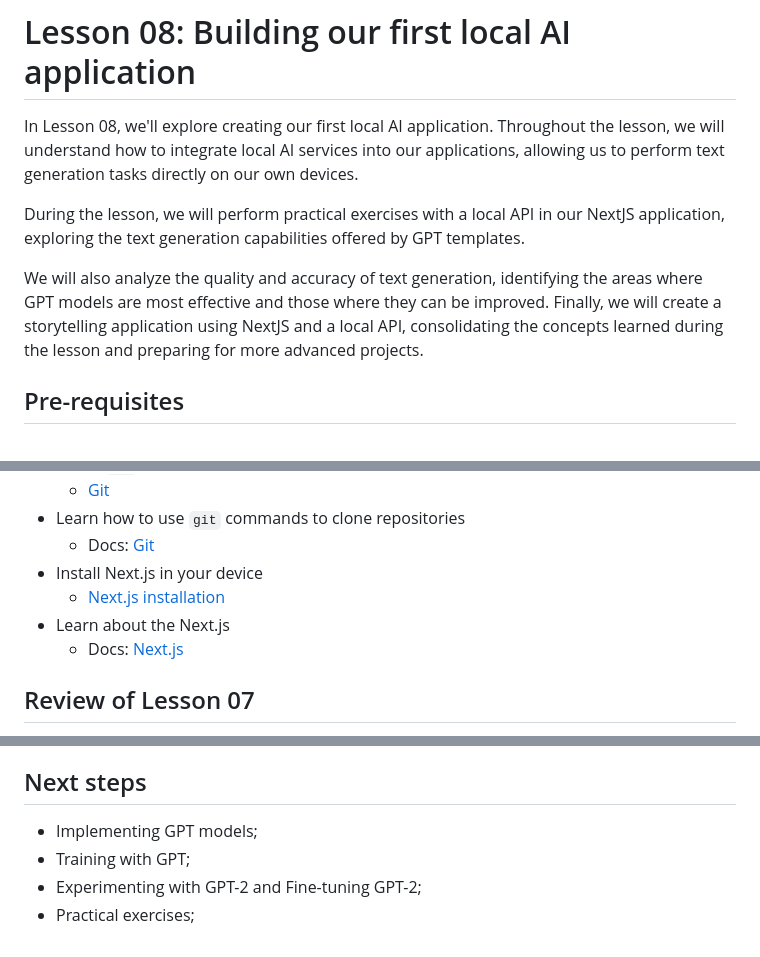
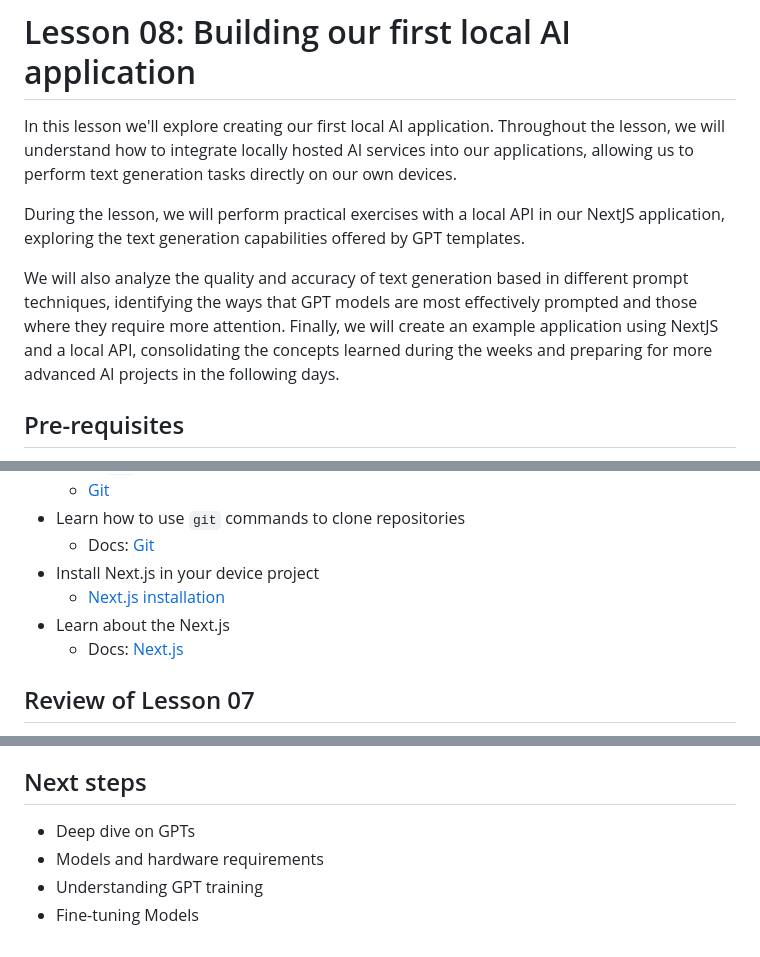
Before and after one commit to MatheusDaros/AI-Bootcamp, a Markdown page: Lesson-08/README.md, 3 parts joined by grey strips. Rendered like a GitHub page.

Commit message:
Adjustments

```diff
--- a/Lesson-08/README.md
+++ b/Lesson-08/README.md
@@ -1,10 +1,10 @@
 # Lesson 08: Building our first local AI application
 
-In Lesson 08, we'll explore creating our first local AI application. Throughout the lesson, we will understand how to integrate local AI services into our applications, allowing us to perform text generation tasks directly on our own devices.
+In this lesson we'll explore creating our first local AI application. Throughout the lesson, we will understand how to integrate locally hosted AI services into our applications, allowing us to perform text generation tasks directly on our own devices.
 
 During the lesson, we will perform practical exercises with a local API in our NextJS application, exploring the text generation capabilities offered by GPT templates.
 
-We will also analyze the quality and accuracy of text generation, identifying the areas where GPT models are most effective and those where they can be improved. Finally, we will create a storytelling application using NextJS and a local API, consolidating the concepts learned during the lesson and preparing for more advanced projects.
+We will also analyze the quality and accuracy of text generation based in different prompt techniques, identifying the ways that GPT models are most effectively prompted and those where they require more attention. Finally, we will create an example application using NextJS and a local API, consolidating the concepts learned during the weeks and preparing for more advanced AI projects in the following days.
 
 ## Pre-requisites
 
@@ -22,11 +22,10 @@ We will also analyze the quality and accuracy of text generation, identifying th
   * [Git](https://git-scm.com/downloads)
 * Learn how to use `git` commands to clone repositories
   * Docs: [Git](https://git-scm.com/doc)
-* Install Next.js in your device
+* Install Next.js in your device project
   * [Next.js installation](https://nextjs.org/docs/getting-started/installation)
 * Learn about the Next.js
   * Docs: [Next.js](https://nextjs.org/docs)
-
 
 ## Review of Lesson 07
 
@@ -101,7 +100,7 @@ For consolidating the knowledge acquired in this week, the students should compl
 
 ## Next steps
 
-* Implementing GPT models;
-* Training with GPT;
-* Experimenting with GPT-2 and Fine-tuning GPT-2;
-* Practical exercises;
+* Deep dive on GPTs
+* Models and hardware requirements
+* Understanding GPT training
+* Fine-tuning Models
```
